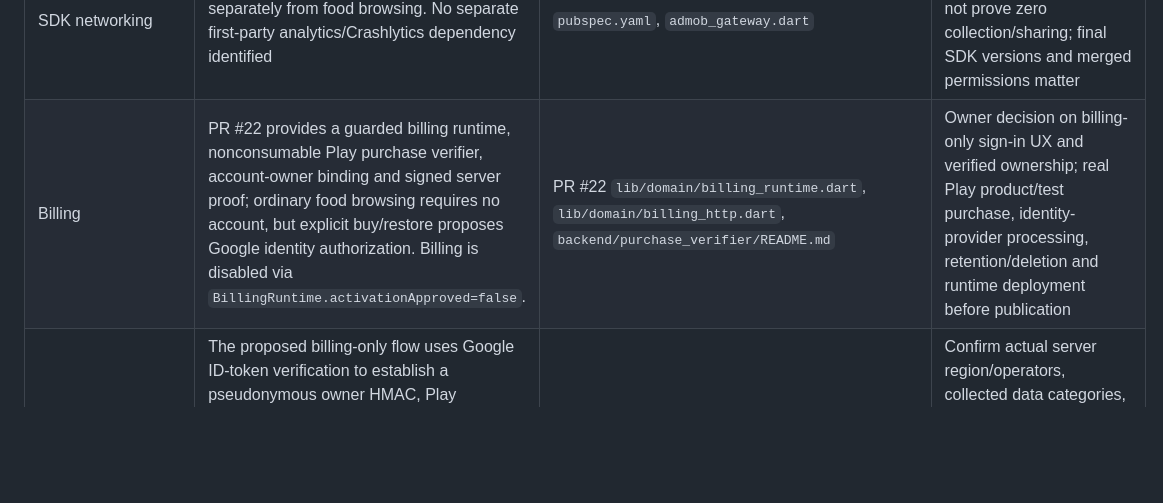
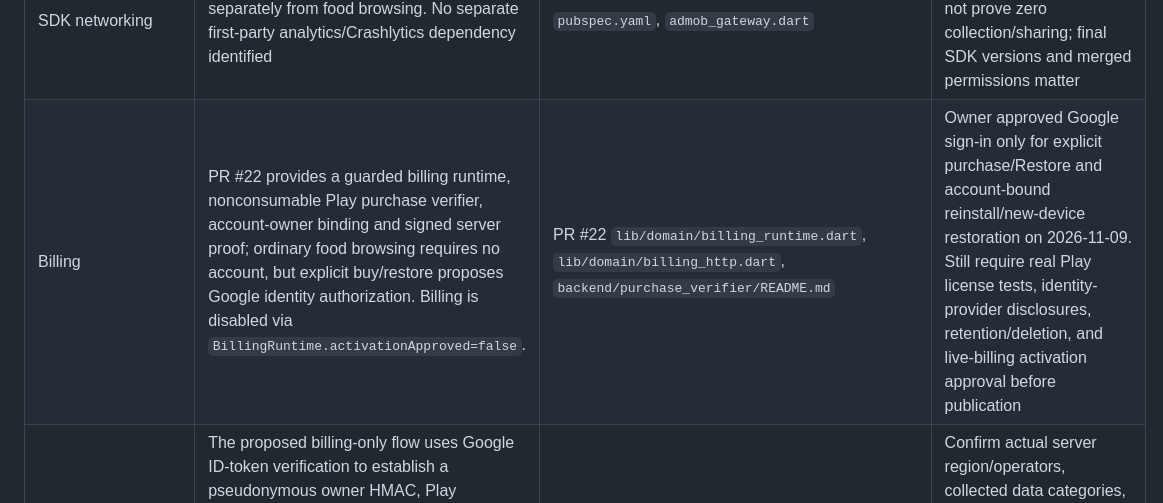
Before and after one commit to wonster0901/motility9-wix-import-test, a Markdown page: docs/TASTEROAMING_PRIVACY_REVIEW.md, the part around the change. Drawn GitHub-style; blank space fills up the shorter version.

Commit message:
docs(site): synchronize approved Restore identity policy with privacy and Data safety review

```diff
--- a/docs/TASTEROAMING_PRIVACY_REVIEW.md
+++ b/docs/TASTEROAMING_PRIVACY_REVIEW.md
@@ -31,7 +31,7 @@ MOTILITY9's Wallet/clinical policy is not reused for TasteRoaming.
 | Ad records/proof cache | Completion/cap/day/last-ad state and an opaque verifier proof can be persisted | `monetization_repository.dart` | No production proof issuer is connected; no indefinite local entitlement claim |
 | Ads/UMP | Official test IDs only, explicit test opt-in, non-Release native build; UMP gates requests and required Settings privacy options | `admob_gateway.dart`, `main_ads_qa.dart`, `monetization_controller.dart` | Operating AdMob IDs, UMP messages, jurisdiction/personalization behavior, current SDK data disclosures and actual consent QA remain gates |
 | SDK networking | UMP and Google SDKs may communicate separately from food browsing. No separate first-party analytics/Crashlytics dependency identified | `pubspec.yaml`, `admob_gateway.dart` | SDK presence and disabled live serving do not prove zero collection/sharing; final SDK versions and merged permissions matter |
-| Billing | PR #22 provides a guarded billing runtime, nonconsumable Play purchase verifier, account-owner binding and signed server proof; ordinary food browsing requires no account, but explicit buy/restore proposes Google identity authorization. Billing is disabled via `BillingRuntime.activationApproved=false`. | PR #22 `lib/domain/billing_runtime.dart`, `lib/domain/billing_http.dart`, `backend/purchase_verifier/README.md` | Owner decision on billing-only sign-in UX and verified ownership; real Play product/test purchase, identity-provider processing, retention/deletion and runtime deployment before publication |
+| Billing | PR #22 provides a guarded billing runtime, nonconsumable Play purchase verifier, account-owner binding and signed server proof; ordinary food browsing requires no account, but explicit buy/restore proposes Google identity authorization. Billing is disabled via `BillingRuntime.activationApproved=false`. | PR #22 `lib/domain/billing_runtime.dart`, `lib/domain/billing_http.dart`, `backend/purchase_verifier/README.md` | Owner approved Google sign-in only for explicit purchase/Restore and account-bound reinstall/new-device restoration on 2026-11-09. Still require real Play license tests, identity-provider disclosures, retention/deletion, and live-billing activation approval before publication |
 | Purchase identity / integrity | The proposed billing-only flow uses Google ID-token verification to establish a pseudonymous owner HMAC, Play purchase-token hash, KMS-encrypted token, Android Keystore device public key, Play Integrity evidence and Firestore entitlement/ACK/refund ledger. No email/profile is stored as the ownership claim. | PR #22 `backend/purchase_verifier/README.md`, `service/core.py`, `service/ledger.py`, `service/proof.py` | Confirm actual server region/operators, collected data categories, cross-border transfers, service-account permissions, retention, deletion, device/account rebind, and public-facing disclosures |
 | Offline entitlement | PR #22 has signed online purchase revalidation; production `EntitlementCachePolicy.disabled()` remains in effect. Neither a 14-day proposal nor earlier 24h/6h mock policy is approved. | `lib/domain/entitlement_cache_policy.dart`, `billing_runtime.dart`, PR #22 backend README | Explicit trusted-time/offline entitlement decision and actual network/clock/refund verification; do not claim offline purchased rights or a policy expiry |
 | Deletion/backups | No dedicated Clear Recent/account-deletion screen identified. Android app-data controls remove app storage; manifest does not explicitly disable backup | `settings_screen.dart`, repositories, Android manifest | Platform backup/restore behavior and deletion guidance must be confirmed; uninstall is not asserted to erase backups |
```
